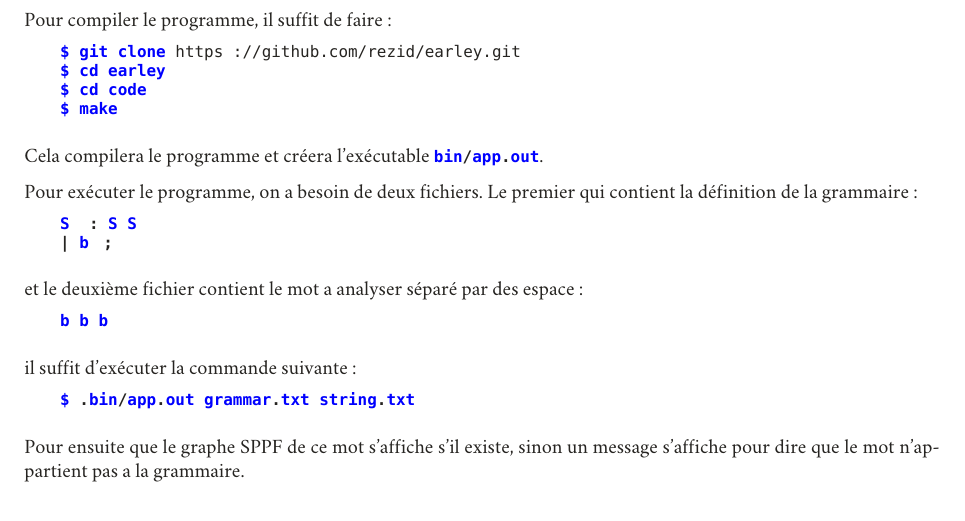
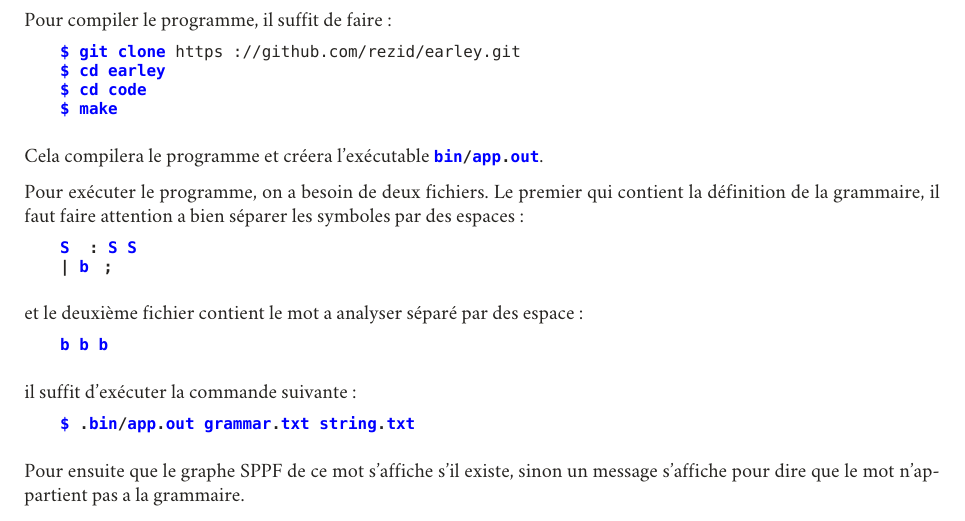
Before and after one commit to rezid/earley, a LaTeX document (rapport/test.tex): part of page 11 of 12, cut so that both start at the same text. Compiled offline with XeLaTeX; a missing font is replaced by an installed copy or a similar font.

Commit message:
rapport : fix minor error

```diff
--- a/rapport/test.tex
+++ b/rapport/test.tex
@@ -421,7 +421,7 @@ $ make
 
 Cela compilera le programme et créera l'exécutable \lstinline|bin/app.out|.
 
-Pour exécuter le programme, on a besoin de deux fichiers. Le premier qui contient la définition de la grammaire:
+Pour exécuter le programme, on a besoin de deux fichiers. Le premier qui contient la définition de la grammaire, il faut faire attention a bien séparer les symboles par des espaces:
 \begin{lstlisting}
 S : S S
 | b ;
```
Also changed, not shown: rapport/test.pdf.
